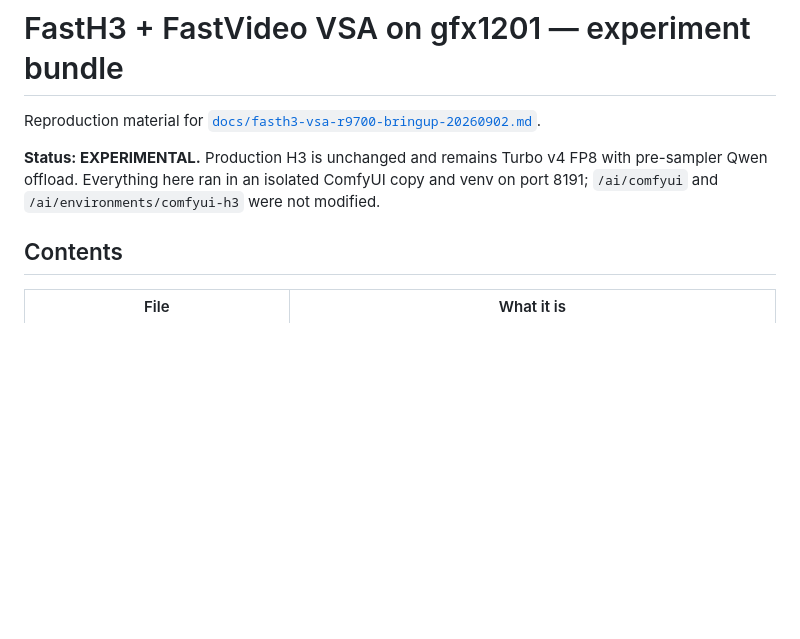
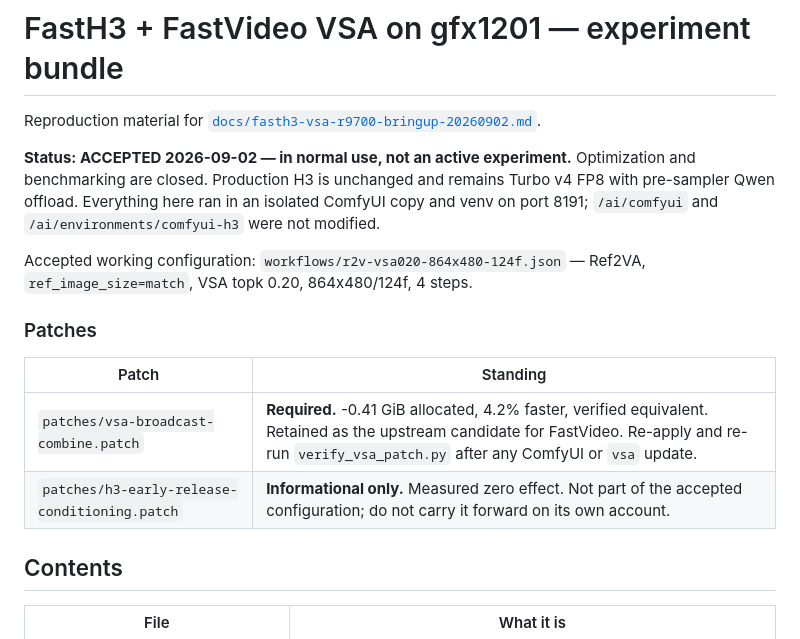
Before and after one commit to boxwrench/R9700, a Markdown page: experiments/fasth3-vsa/README.md, the part around the change. GitHub-like rendering; blank space fills up the shorter version.

```diff
--- a/experiments/fasth3-vsa/README.md
+++ b/experiments/fasth3-vsa/README.md
@@ -3,10 +3,21 @@
 Reproduction material for
 [`docs/fasth3-vsa-r9700-bringup-20260902.md`](../../docs/fasth3-vsa-r9700-bringup-20260902.md).
 
-**Status: EXPERIMENTAL.** Production H3 is unchanged and remains Turbo v4 FP8
-with pre-sampler Qwen offload. Everything here ran in an isolated ComfyUI copy
-and venv on port 8191; `/ai/comfyui` and `/ai/environments/comfyui-h3` were not
-modified.
+**Status: ACCEPTED 2026-09-02 — in normal use, not an active experiment.**
+Optimization and benchmarking are closed. Production H3 is unchanged and remains
+Turbo v4 FP8 with pre-sampler Qwen offload. Everything here ran in an isolated
+ComfyUI copy and venv on port 8191; `/ai/comfyui` and
+`/ai/environments/comfyui-h3` were not modified.
+
+Accepted working configuration: `workflows/r2v-vsa020-864x480-124f.json` —
+Ref2VA, `ref_image_size=match`, VSA topk 0.20, 864x480/124f, 4 steps.
+
+### Patches
+
+| Patch | Standing |
+|---|---|
+| `patches/vsa-broadcast-combine.patch` | **Required.** -0.41 GiB allocated, 4.2% faster, verified equivalent. Retained as the upstream candidate for FastVideo. Re-apply and re-run `verify_vsa_patch.py` after any ComfyUI or `vsa` update. |
+| `patches/h3-early-release-conditioning.patch` | **Informational only.** Measured zero effect. Not part of the accepted configuration; do not carry it forward on its own account. |
 
 ## Contents
 
```
Also changed, not shown: docs/fasth3-vsa-r9700-bringup-20260902.md (+35 -22 lines).
